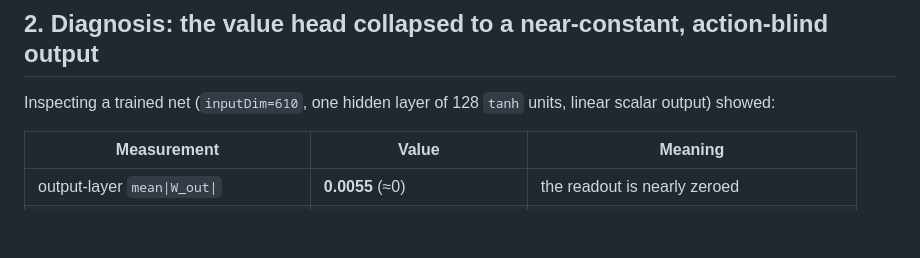
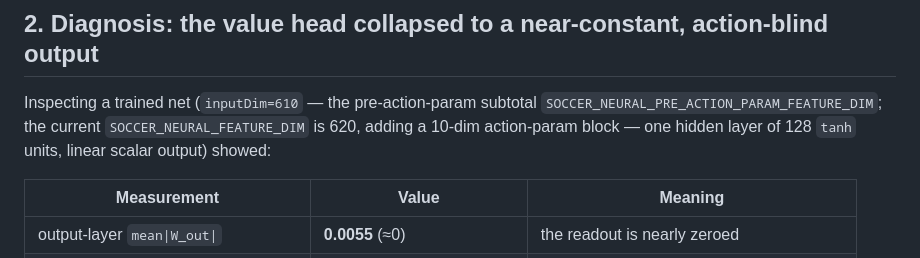
Before and after one commit to akrion-sim/akrion-soccer-engine-rs, a Markdown page: docs/value-collapse-and-target-standardization.md, the part around the change. Drawn GitHub-style; blank space fills up the shorter version.

Commit message:
claude autosave 2026-07-09T04:57:52Z

```diff
--- a/docs/value-collapse-and-target-standardization.md
+++ b/docs/value-collapse-and-target-standardization.md
@@ -21,8 +21,9 @@ distinguishing states.
 
 ## 2. Diagnosis: the value head collapsed to a near-constant, action-blind output
 
-Inspecting a trained net (`inputDim=610`, one hidden layer of 128 `tanh` units, linear scalar
-output) showed:
+Inspecting a trained net (`inputDim=610` — the pre-action-param subtotal
+`SOCCER_NEURAL_PRE_ACTION_PARAM_FEATURE_DIM`; the current `SOCCER_NEURAL_FEATURE_DIM` is 620, adding a
+10-dim action-param block — one hidden layer of 128 `tanh` units, linear scalar output) showed:
 
 | Measurement | Value | Meaning |
 |---|---|---|
```
